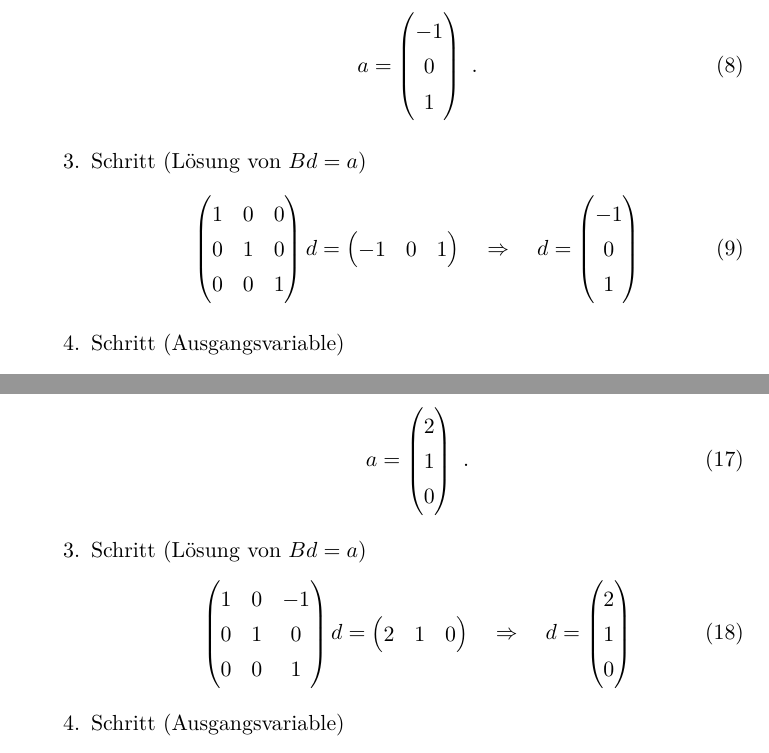
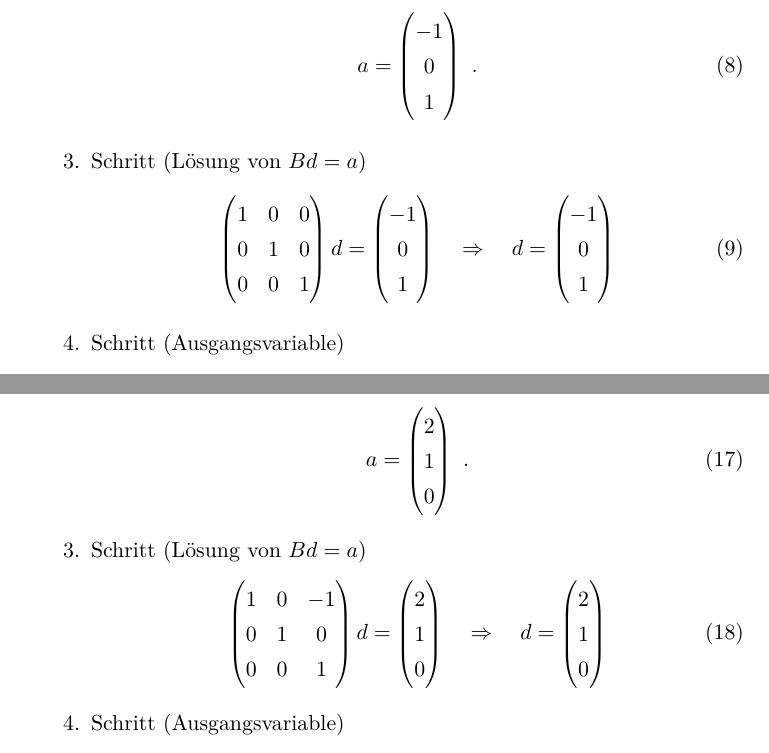
Before and after one commit to lenerd/OPT, a LaTeX document (blatt_09/opt_blatt_09.tex): two parts of pages 2 and 3 of 5, joined at a grey line, cut so that both start at the same text. Compiled offline with pdfLaTeX.

Commit message:
col vecs

```diff
--- a/blatt_09/opt_blatt_09.tex
+++ b/blatt_09/opt_blatt_09.tex
@@ -191,7 +191,7 @@
                                     d
                                     =
                                     \begin{pmatrix}
-                                        -1 & 0 & 1
+                                        -1 \\ 0 \\ 1
                                     \end{pmatrix}
                                     \quad\Rightarrow\quad
                                     d =
@@ -312,7 +312,7 @@
                                     d
                                     =
                                     \begin{pmatrix}
-                                        2 & 1 & 0
+                                        2 \\ 1 \\ 0
                                     \end{pmatrix}
                                     \quad\Rightarrow\quad
                                     d =
```
